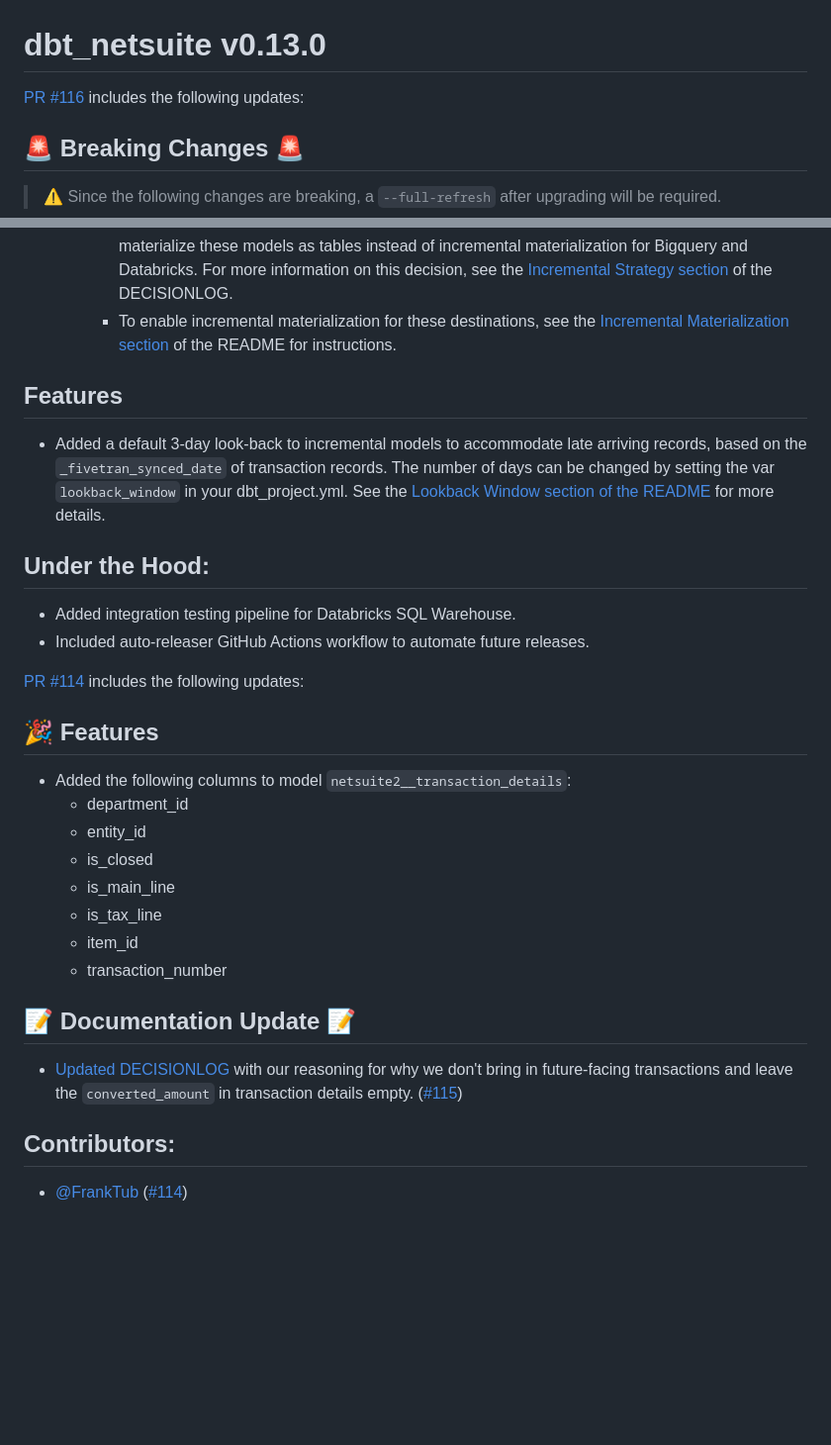
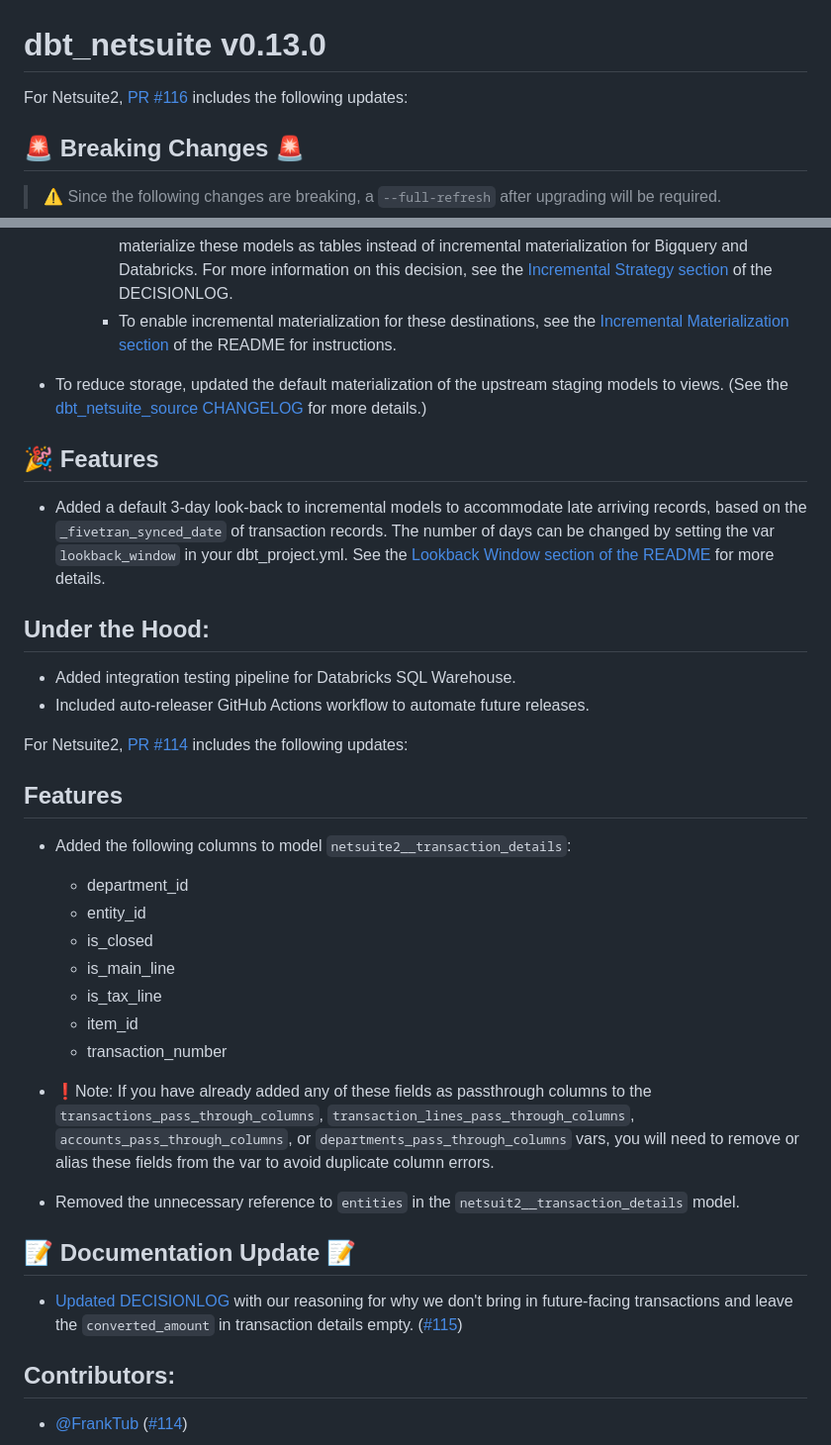
Before and after one commit to fivetran/dbt_netsuite, a Markdown page: CHANGELOG.md, 2 parts joined by grey strips. Shown at 99% size. Rendered like a GitHub page; blank space fills up the shorter version.

```diff
--- a/CHANGELOG.md
+++ b/CHANGELOG.md
@@ -1,5 +1,6 @@
 # dbt_netsuite v0.13.0
-[PR #116](https://github.com/fivetran/dbt_netsuite/pull/116) includes the following updates:
+
+For Netsuite2, [PR #116](https://github.com/fivetran/dbt_netsuite/pull/116) includes the following updates:
 
 ## 🚨 Breaking Changes 🚨
 > ⚠️ Since the following changes are breaking, a `--full-refresh` after upgrading will be required.
@@ -14,16 +15,18 @@
     - Due to the variation in pricing and runtime priorities for customers, by default we chose to materialize these models as tables instead of incremental materialization for Bigquery and Databricks. For more information on this decision, see the [Incremental Strategy section](https://github.com/fivetran/dbt_netsuite/blob/main/DECISIONLOG.md#incremental-strategy) of the DECISIONLOG.
     - To enable incremental materialization for these destinations, see the [Incremental Materialization section](https://github.com/fivetran/dbt_netsuite/blob/main/README.md#-adding-incremental-materialization-for-bigquery-and-databricks) of the README for instructions.
 
-## Features
+- To reduce storage, updated the default materialization of the upstream staging models to views. (See the [dbt_netsuite_source CHANGELOG](https://github.com/fivetran/dbt_netsuite/blob/main/CHANGELOG.md) for more details.)
+
+## 🎉 Features
 - Added a default 3-day look-back to incremental models to accommodate late arriving records, based on the `_fivetran_synced_date` of transaction records. The number of days can be changed by setting the var `lookback_window` in your dbt_project.yml. See the [Lookback Window section of the README](https://github.com/fivetran/dbt_netsuite/blob/main/README.md#lookback-window) for more details.
 
 ## Under the Hood:
 - Added integration testing pipeline for Databricks SQL Warehouse.
 - Included auto-releaser GitHub Actions workflow to automate future releases.
 
-[PR #114](https://github.com/fivetran/dbt_netsuite/pull/114) includes the following updates:
+For Netsuite2, [PR #114](https://github.com/fivetran/dbt_netsuite/pull/114) includes the following updates:
 
-## 🎉 Features
+##  Features
 - Added the following columns to model `netsuite2__transaction_details`:
   - department_id
   - entity_id
@@ -32,9 +35,13 @@
   - is_tax_line
   - item_id
   - transaction_number
+- ❗Note: If you have already added any of these fields as passthrough columns to the `transactions_pass_through_columns`, `transaction_lines_pass_through_columns`, `accounts_pass_through_columns`, or `departments_pass_through_columns` vars, you will need to remove or alias these fields from the var to avoid duplicate column errors.
+
+- Removed the unnecessary reference to `entities` in the `netsuit2__transaction_details` model.
 
 ## 📝 Documentation Update 📝
 - [Updated DECISIONLOG](https://github.com/fivetran/dbt_netsuite/blob/main/DECISIONLOG.md#why-converted-transaction-amounts-are-null-if-they-are-non-posting) with our reasoning for why we don't bring in future-facing transactions and leave the `converted_amount` in transaction details empty. ([#115](https://github.com/fivetran/dbt_netsuite/issues/115))
+
 ## Contributors:
 - [@FrankTub](https://github.com/FrankTub) ([#114](https://github.com/fivetran/dbt_netsuite/issues/114))
 
```
